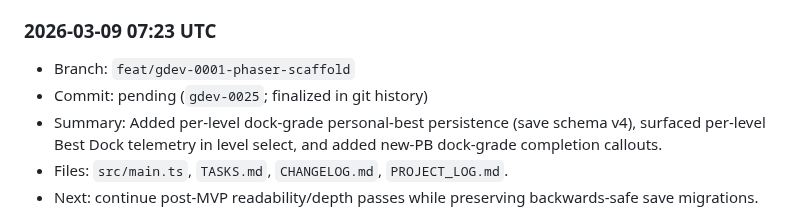
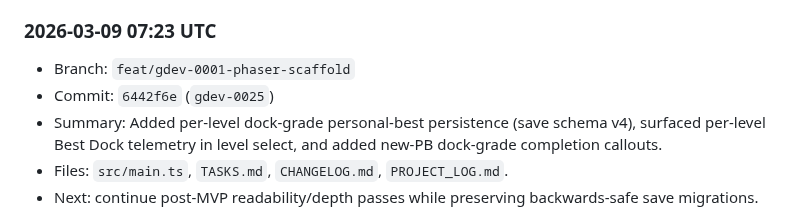
Before and after one commit to shawnmacewen/egg-lander, a Markdown page: PROJECT_LOG.md, the part around the change. GitHub-like rendering.

Commit message:
docs: backfill gdev-0025 commit hash in project log

```diff
--- a/PROJECT_LOG.md
+++ b/PROJECT_LOG.md
@@ -267,7 +267,7 @@ Purpose: preserve durable context for Egg Lander so progress does not get lost a
 
 ### 2026-03-09 07:23 UTC
 - Branch: `feat/gdev-0001-phaser-scaffold`
-- Commit: pending (`gdev-0025`; finalized in git history)
+- Commit: `6442f6e` (`gdev-0025`)
 - Summary: Added per-level dock-grade personal-best persistence (save schema v4), surfaced per-level Best Dock telemetry in level select, and added new-PB dock-grade completion callouts.
 - Files: `src/main.ts`, `TASKS.md`, `CHANGELOG.md`, `PROJECT_LOG.md`.
 - Next: continue post-MVP readability/depth passes while preserving backwards-safe save migrations.
```
